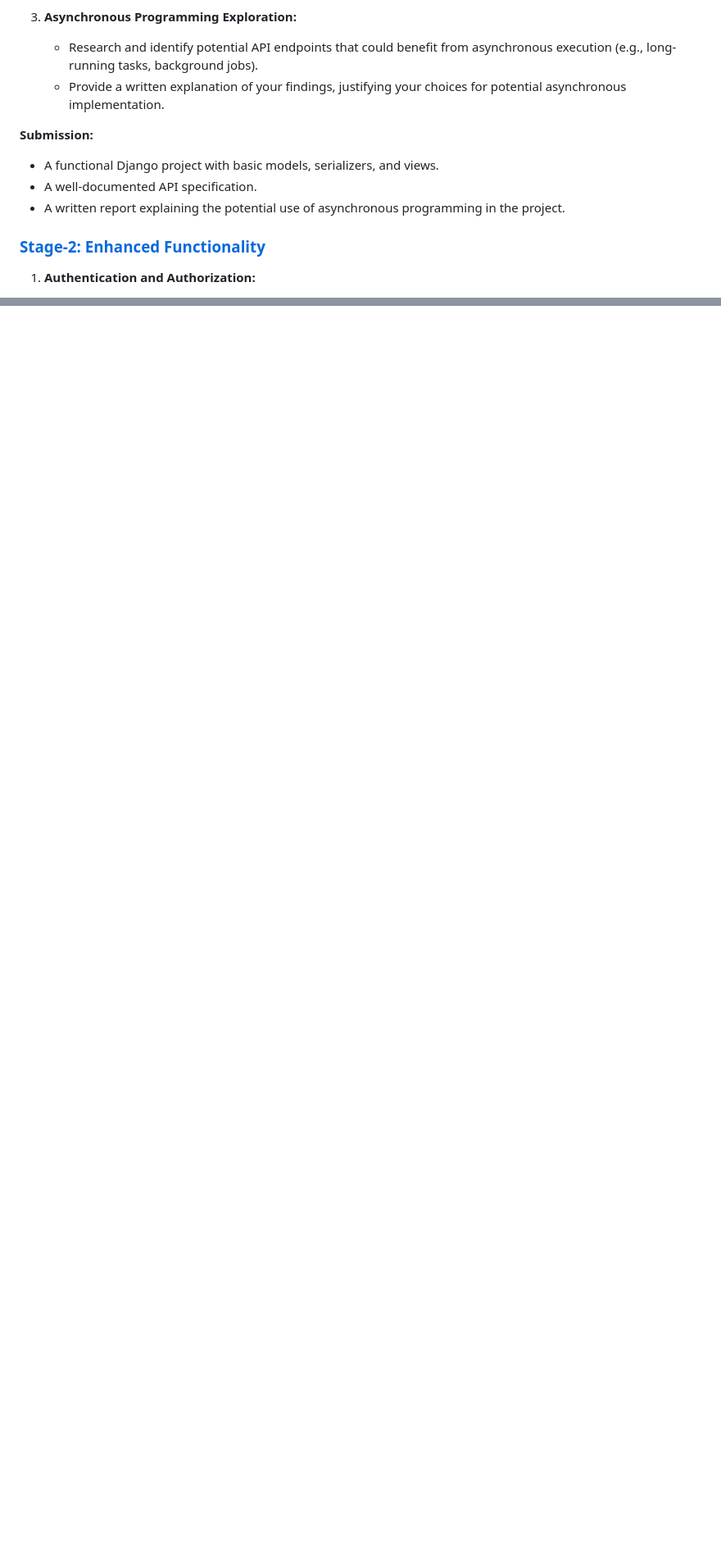
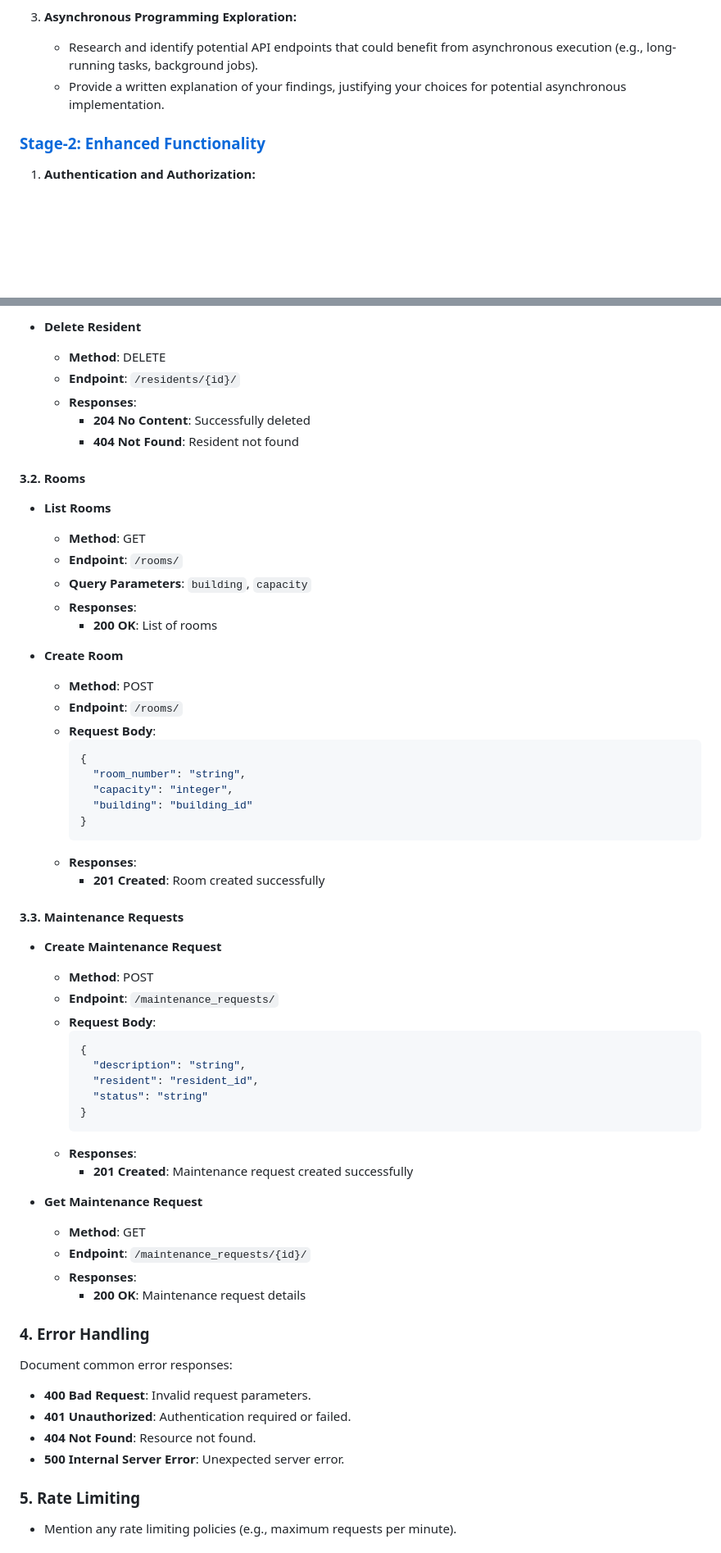
Before and after one commit to Telesphore-Uwabera/University-Residence-Management-API, a Markdown page: README.md, 2 parts joined by grey strips. Shown at 82% size. Drawn GitHub-style; blank space fills up the shorter version.

````diff
--- a/README.md
+++ b/README.md
@@ -28,12 +28,6 @@ The API will be built using Django REST Framework, leveraging advanced Python co
    * Research and identify potential API endpoints that could benefit from asynchronous execution (e.g., long-running tasks, background jobs).
    * Provide a written explanation of your findings, justifying your choices for potential asynchronous implementation.
 
-**Submission:**
-
-* A functional Django project with basic models, serializers, and views.
-* A well-documented API specification.
-* A written report explaining the potential use of asynchronous programming in the project.
-
 ### [Stage-2: Enhanced Functionality](https://github.com/ALU-BSE/Summative-Project-UniNest-API/blob/stage-2/README.md)
 
 1. **Authentication and Authorization:**
@@ -121,0 +147,60 @@ The API will be built using Django REST Framework, leveraging advanced Python co
+- **Delete Resident**
+  - **Method**: DELETE
+  - **Endpoint**: `/residents/{id}/`
+  - **Responses**:
+    - **204 No Content**: Successfully deleted
+    - **404 Not Found**: Resident not found
+
+#### 3.2. **Rooms**
+- **List Rooms**
+  - **Method**: GET
+  - **Endpoint**: `/rooms/`
+  - **Query Parameters**: `building`, `capacity`
+  - **Responses**:
+    - **200 OK**: List of rooms
+
+- **Create Room**
+  - **Method**: POST
+  - **Endpoint**: `/rooms/`
+  - **Request Body**:
+    ```json
+    {
+      "room_number": "string",
+      "capacity": "integer",
+      "building": "building_id"
+    }
+    ```
+  - **Responses**:
+    - **201 Created**: Room created successfully
+
+#### 3.3. **Maintenance Requests**
+- **Create Maintenance Request**
+  - **Method**: POST
+  - **Endpoint**: `/maintenance_requests/`
+  - **Request Body**:
+    ```json
+    {
+      "description": "string",
+      "resident": "resident_id",
+      "status": "string"
+    }
+    ```
+  - **Responses**:
+    - **201 Created**: Maintenance request created successfully
+
+- **Get Maintenance Request**
+  - **Method**: GET
+  - **Endpoint**: `/maintenance_requests/{id}/`
+  - **Responses**:
+    - **200 OK**: Maintenance request details
+
+### 4. **Error Handling**
+Document common error responses:
+- **400 Bad Request**: Invalid request parameters.
+- **401 Unauthorized**: Authentication required or failed.
+- **404 Not Found**: Resource not found.
+- **500 Internal Server Error**: Unexpected server error.
+
+### 5. **Rate Limiting**
+- Mention any rate limiting policies (e.g., maximum requests per minute).
+
````
Also changed, not shown: other parts of README.md (+139 -33 lines).
